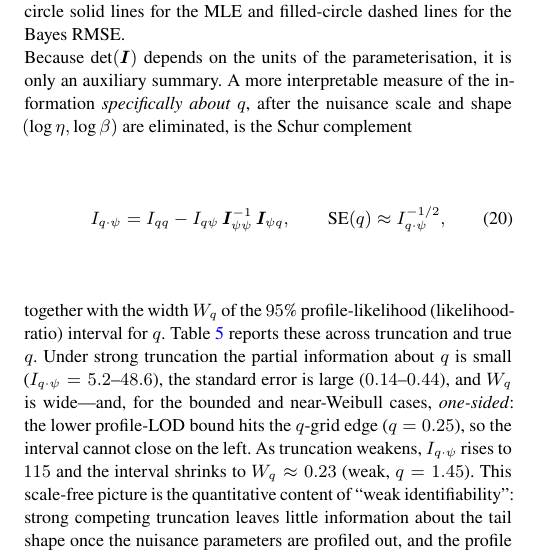
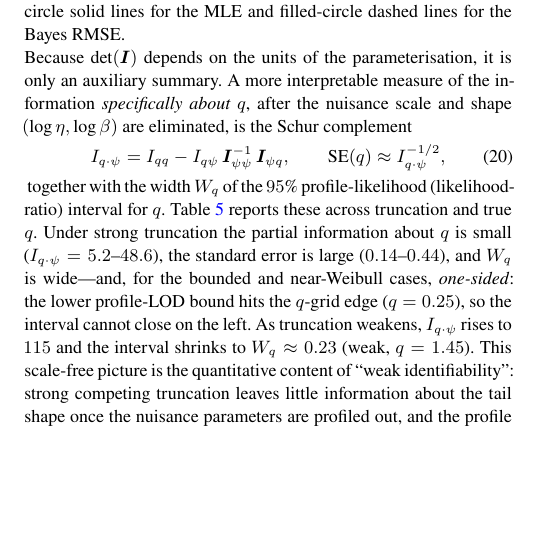
Before and after one commit to fzmath/qweibull-cr, a LaTeX thesis (paper/main.tex): part of one column of page 6 of 13, cut so that both start at the same text, the shorter picture padded with empty space. Compiled offline with XeLaTeX.

Commit message:
Tighten display spacing around equation (20)

```diff
--- a/paper/main.tex
+++ b/paper/main.tex
@@ -768,11 +768,13 @@ Because $\det(\bm I)$ depends on the units of the parameterisation, it is
 only an auxiliary summary. A more interpretable measure of the information
 \emph{specifically about $q$}, after the nuisance scale and shape
 $(\log\eta,\log\beta)$ are eliminated, is the Schur complement
+{\abovedisplayskip=3.5pt\relax \abovedisplayshortskip=3.5pt\relax
+\belowdisplayskip=3.5pt\relax \belowdisplayshortskip=3.5pt\relax
 \begin{equation}\label{eq:schur}
 I_{q\cdot\psi}=I_{qq}-I_{q\psi}\,\bm I_{\psi\psi}^{-1}\,\bm I_{\psi q},
 \qquad
 \mathrm{SE}(q)\approx I_{q\cdot\psi}^{-1/2},
-\end{equation}
+\end{equation}}
 together with the width $W_q$ of the $95\%$ profile-likelihood (likelihood-
 ratio) interval for $q$. Table~\ref{tab:schur} reports these across
 truncation and true $q$. Under strong truncation the partial information
```
Also changed, not shown: paper/main.pdf.
